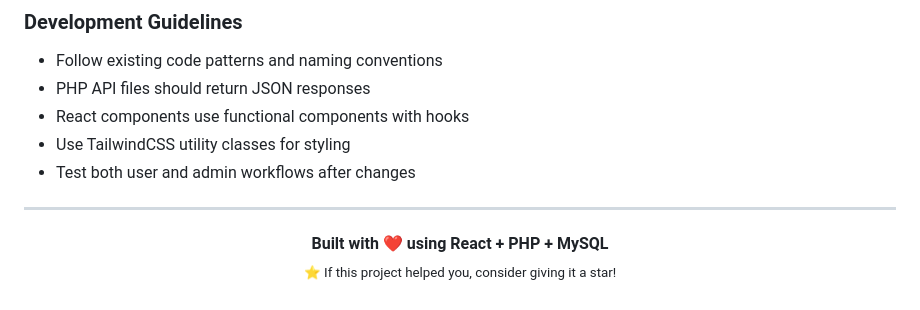
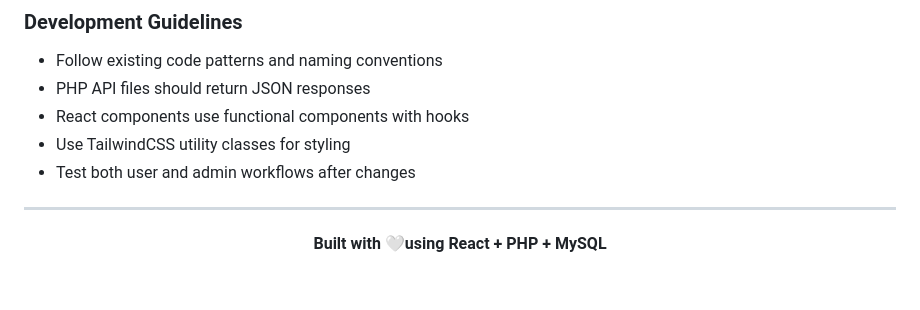
Before and after one commit to SNS44/Nexstay_Apartment-Management-System, a Markdown page: README.md, the part around the change. Rendered like a GitHub page.

Commit message:
Change heart emoji in README
Updated the heart emoji from '❤️' to '🤍' in the README.

```diff
--- a/README.md
+++ b/README.md
@@ -449,7 +449,7 @@ Contributions are welcome! Here's how:
 ---
 
 <p align="center">
-  <b>Built with ❤️ using React + PHP + MySQL</b>
+  <b>Built with 🤍using React + PHP + MySQL</b>
   <br/>
-  <sub>⭐ If this project helped you, consider giving it a star!</sub>
+
 </p>
```
